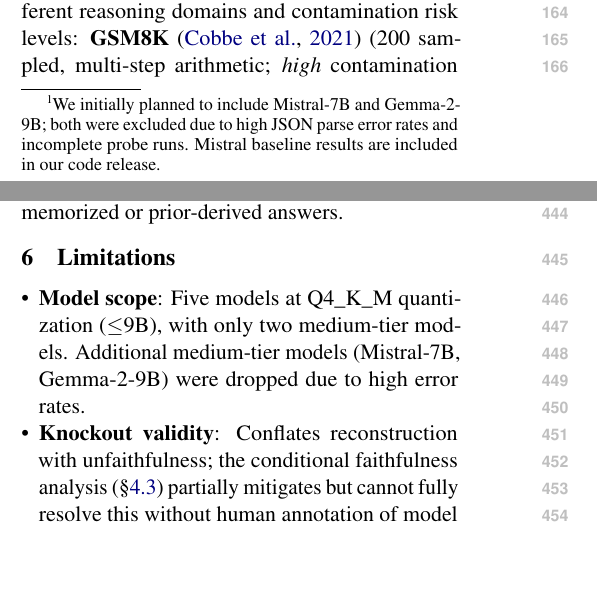
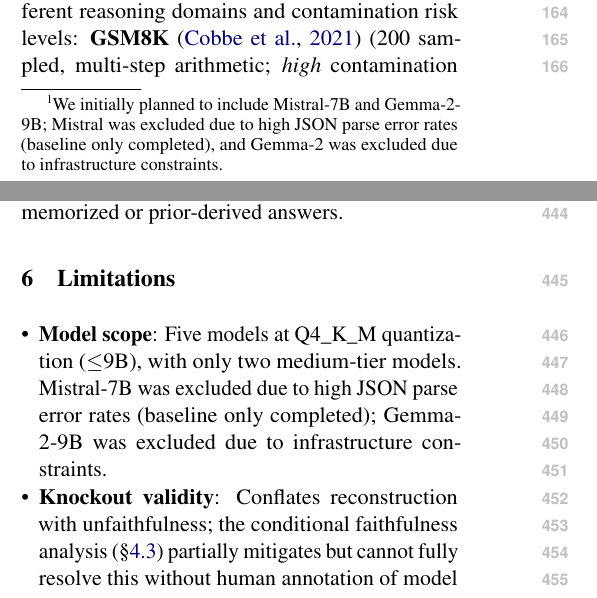
Before and after one commit to kushwahaamar-dev/rawrb, a LaTeX paper (paper/acl2026_srw.tex): two parts of the columns of pages 2 and 7 of 8, joined at a grey line, cut so that both start at the same text, the shorter picture padded with empty space. Compiled offline with pdfLaTeX.

Commit message:
docs: clarify Mistral/Gemma exclusion reasons in paper
Mistral: excluded due to high JSON parse error rates (baseline only)
Gemma-2: excluded due to infrastructure constraints

Updated in both the footnote (Section 3.2) and Limitations (Section 6).

Co-Authored-By: Claude Opus 4.6 (1M context) <noreply@anthropic.com>

```diff
--- a/paper/acl2026_srw.tex
+++ b/paper/acl2026_srw.tex
@@ -76,7 +76,7 @@ This operationalization admits three outcomes for perturbation probes: (1)~\text
 
 \subsection{Models}
 
-We study five models across two size tiers (\autoref{tab:models}) to test whether faithfulness scales with capability.\footnote{We initially planned to include Mistral-7B and Gemma-2-9B; both were excluded due to high JSON parse error rates and incomplete probe runs. Mistral baseline results are included in our code release.} All models run locally via Ollama at $T{=}0.0$ (Q4\_K\_M quantization). Qwen-2.5 appears in both tiers, enabling a within-family comparison that controls for architecture and training recipe.
+We study five models across two size tiers (\autoref{tab:models}) to test whether faithfulness scales with capability.\footnote{We initially planned to include Mistral-7B and Gemma-2-9B; Mistral was excluded due to high JSON parse error rates (baseline only completed), and Gemma-2 was excluded due to infrastructure constraints.} All models run locally via Ollama at $T{=}0.0$ (Q4\_K\_M quantization). Qwen-2.5 appears in both tiers, enabling a within-family comparison that controls for architecture and training recipe.
 
 \begin{table}[t]
 \centering\small
@@ -404,7 +404,7 @@ Q-2.5-7B & 0.5 & 9.5 & 5.5 \\
 \label{sec:limitations}
 
 \begin{itemize}
-    \item \textbf{Model scope}: Five models at Q4\_K\_M quantization ($\leq$9B), with only two medium-tier models. Additional medium-tier models (Mistral-7B, Gemma-2-9B) were dropped due to high error rates.
+    \item \textbf{Model scope}: Five models at Q4\_K\_M quantization ($\leq$9B), with only two medium-tier models. Mistral-7B was excluded due to high JSON parse error rates (baseline only completed); Gemma-2-9B was excluded due to infrastructure constraints.
     \item \textbf{Knockout validity}: Conflates reconstruction with unfaithfulness; the conditional faithfulness analysis (\S\ref{sec:stratified}) partially mitigates but cannot fully resolve this without human annotation of model outputs.
     \item \textbf{Counterfactual prompt bias}: The consistency-checking instruction inflates scores (\S\ref{sec:controls}); the unbiased ablation quantifies but does not eliminate this confound.
     \item \textbf{Paraphrase metric}: Jaccard keyword similarity is a coarse structural proxy. The model generates its own paraphrases, risking circularity.
```
Also changed, not shown: paper/acl2026_srw.pdf.
